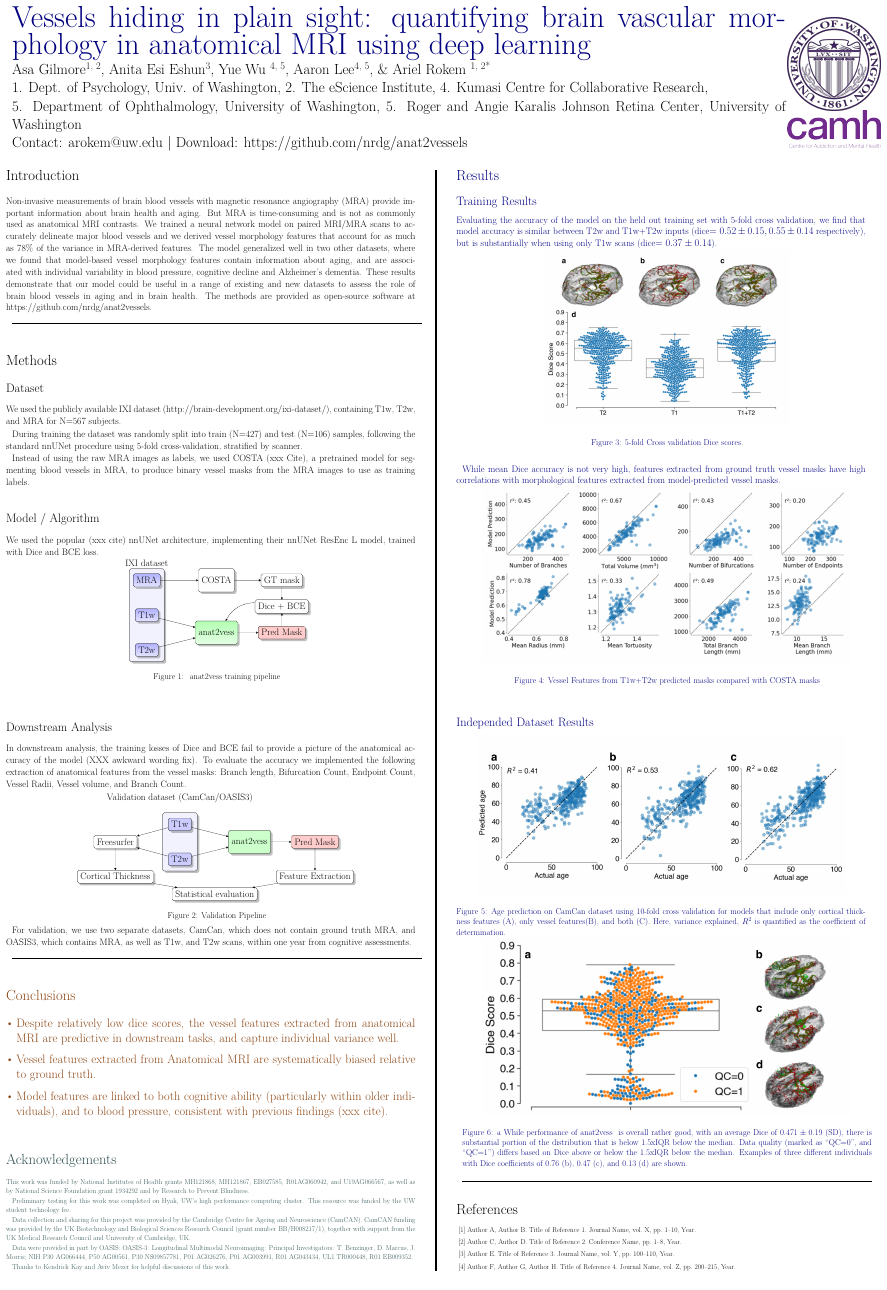
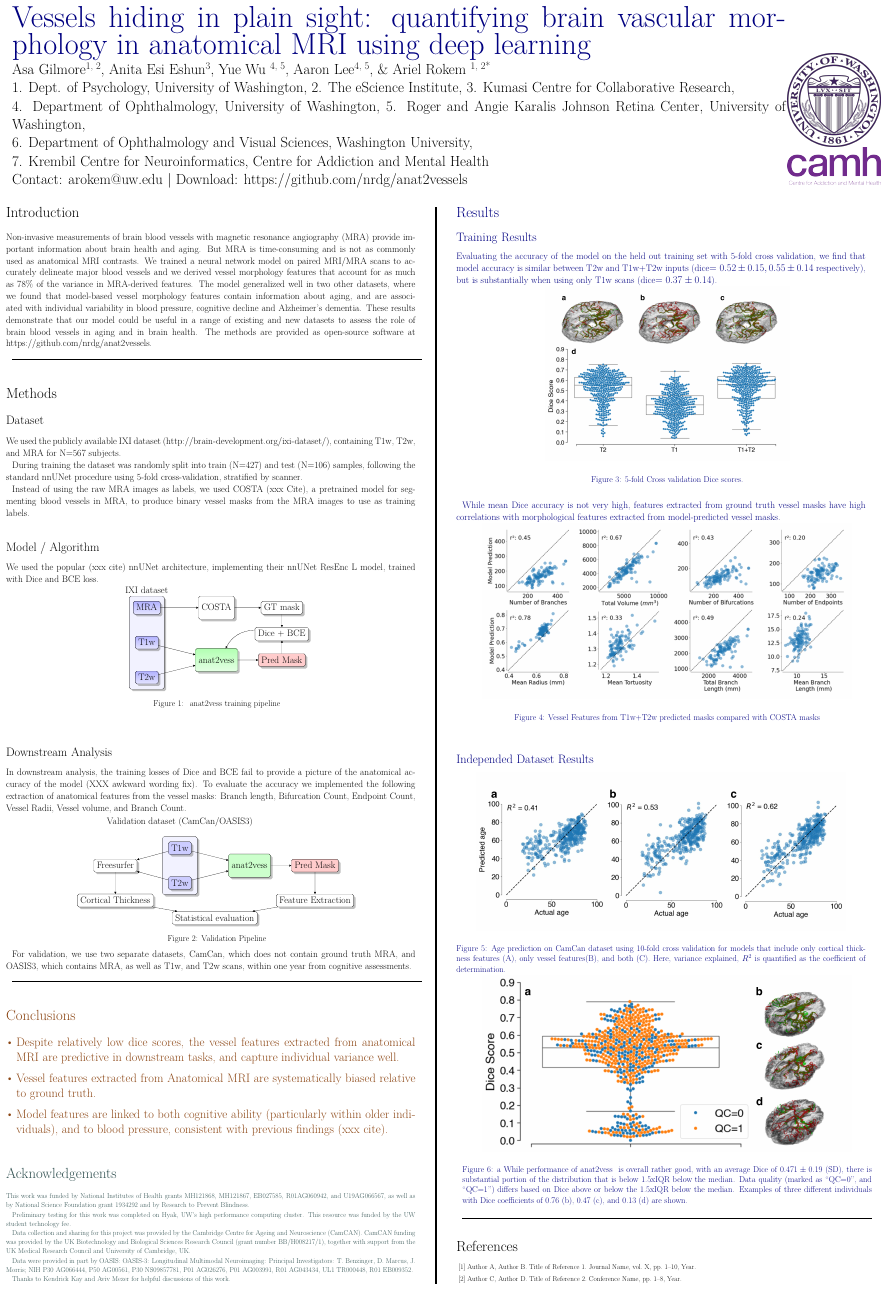
Before and after one commit to asagilmore/2026-asa-ohbm, a LaTeX poster (poster.tex): the whole page before the commit and page 1 of 2 after it. Compiled offline with XeLaTeX.

Commit message:
Update affiliations and department names in poster.tex

```diff
--- a/poster.tex
+++ b/poster.tex
@@ -95,11 +95,13 @@ using deep learning} \color{Black}\\
   Yue Wu \textsuperscript{4, 5},
   Aaron Lee\textsuperscript{4, 5},
   \& Ariel Rokem \textsuperscript{1, 2*}}\\
-  \Large 1. Dept. of Psychology, Univ. of Washington,
+  \Large 1. Dept. of Psychology, University of Washington,
          2. The eScience Institute,
-         4. Kumasi Centre for Collaborative Research,\\
-         5. Department of Ophthalmology, University of Washington,
-         5. Roger and Angie Karalis Johnson Retina Center, University of Washington \\
+         3. Kumasi Centre for Collaborative Research, \\
+         4. Department of Ophthalmology, University of Washington,
+         5. Roger and Angie Karalis Johnson Retina Center, University of Washington, \\
+         6. Department of Ophthalmology and Visual Sciences, Washington University, \\
+         7. Krembil Centre for Neuroinformatics, Centre for Addiction and Mental Health \\
   \Large Contact: \texttt{arokem@uw.edu}
          $|$ Download: \texttt{https://github.com/nrdg/anat2vessels}
 \end{minipage}
```
